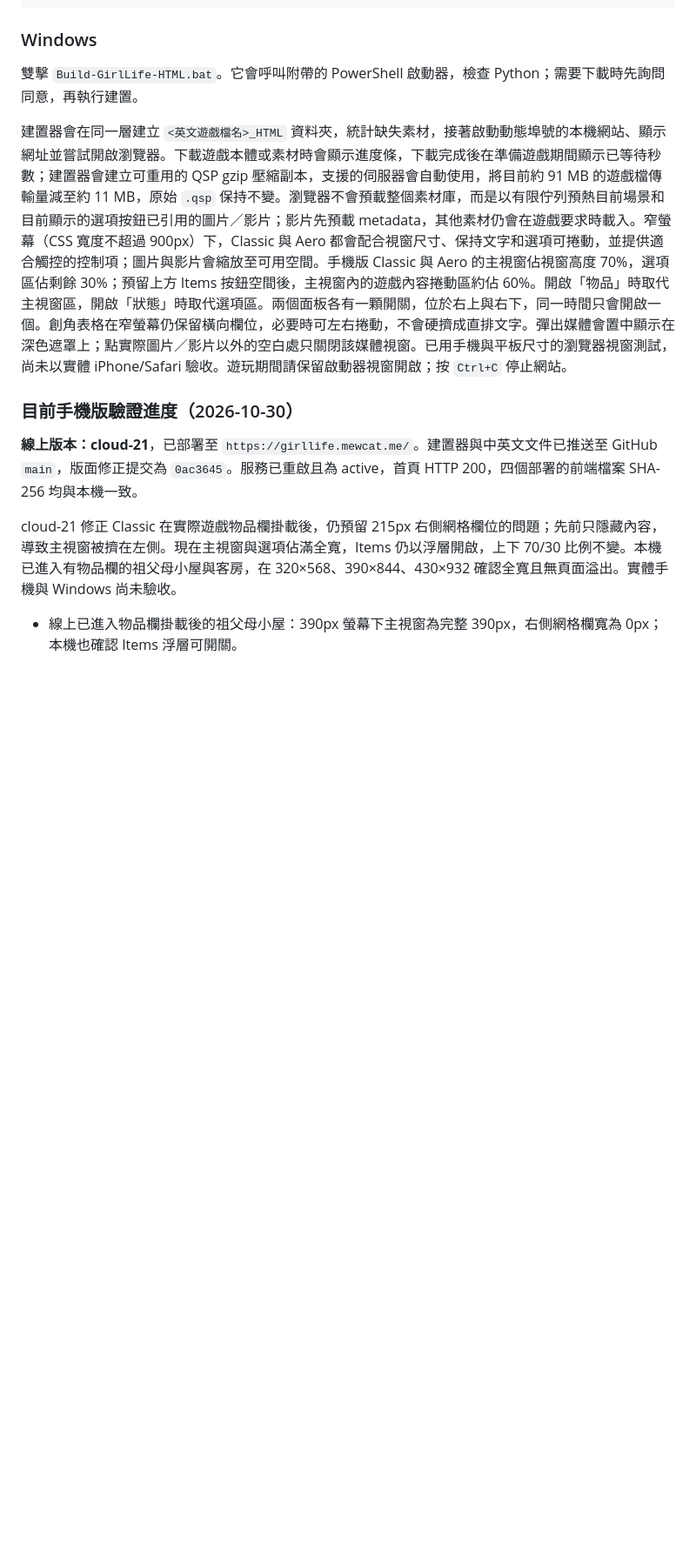
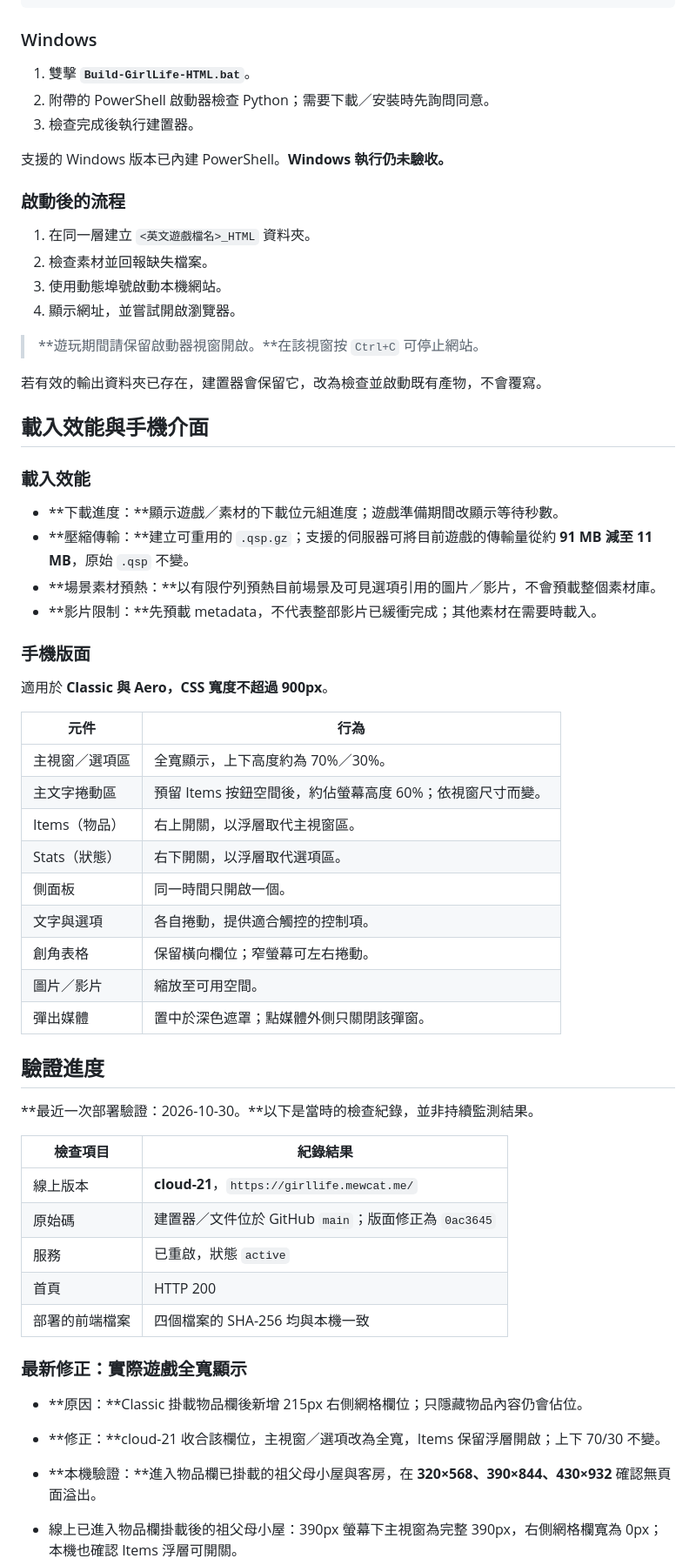
Before and after one commit to samttoo22-MewCat/GirlLife2HTML, a Markdown page: README.zh-TW.md, the part around one of its changes. Shown at 87% size. Rendered like a GitHub page; blank space fills up the shorter version.

Commit message:
Restructure bilingual READMEs for readability

```diff
--- a/README.zh-TW.md
+++ b/README.zh-TW.md
@@ -67,15 +96,65 @@ chmod +x Build-GirlLife-HTML.sh
 
 ### Windows
 
-雙擊 `Build-GirlLife-HTML.bat`。它會呼叫附帶的 PowerShell 啟動器，檢查 Python；需要下載時先詢問同意，再執行建置。
+1. 雙擊 **`Build-GirlLife-HTML.bat`**。
+2. 附帶的 PowerShell 啟動器檢查 Python；需要下載／安裝時先詢問同意。
+3. 檢查完成後執行建置器。
 
-建置器會在同一層建立 `<英文遊戲檔名>_HTML` 資料夾，統計缺失素材，接著啟動動態埠號的本機網站、顯示網址並嘗試開啟瀏覽器。下載遊戲本體或素材時會顯示進度條，下載完成後在準備遊戲期間顯示已等待秒數；建置器會建立可重用的 QSP gzip 壓縮副本，支援的伺服器會自動使用，將目前約 91 MB 的遊戲檔傳輸量減至約 11 MB，原始 `.qsp` 保持不變。瀏覽器不會預載整個素材庫，而是以有限佇列預熱目前場景和目前顯示的選項按鈕已引用的圖片／影片；影片先預載 metadata，其他素材仍會在遊戲要求時載入。窄螢幕（CSS 寬度不超過 900px）下，Classic 與 Aero 都會配合視窗尺寸、保持文字和選項可捲動，並提供適合觸控的控制項；圖片與影片會縮放至可用空間。手機版 Classic 與 Aero 的主視窗佔視窗高度 70%，選項區佔剩餘 30%；預留上方 Items 按鈕空間後，主視窗內的遊戲內容捲動區約佔 60%。開啟「物品」時取代主視窗區，開啟「狀態」時取代選項區。兩個面板各有一顆開關，位於右上與右下，同一時間只會開啟一個。創角表格在窄螢幕仍保留橫向欄位，必要時可左右捲動，不會硬擠成直排文字。彈出媒體會置中顯示在深色遮罩上；點實際圖片／影片以外的空白處只關閉該媒體視窗。已用手機與平板尺寸的瀏覽器視窗測試，尚未以實體 iPhone/Safari 驗收。遊玩期間請保留啟動器視窗開啟；按 `Ctrl+C` 停止網站。
+支援的 Windows 版本已內建 PowerShell。**Windows 執行仍未驗收。**
 
-### 目前手機版驗證進度（2026-10-30）
+### 啟動後的流程
 
-**線上版本：cloud-21**，已部署至 `https://girllife.mewcat.me/`。建置器與中英文文件已推送至 GitHub `main`，版面修正提交為 `0ac3645`。服務已重啟且為 active，首頁 HTTP 200，四個部署的前端檔案 SHA-256 均與本機一致。
+1. 在同一層建立 `<英文遊戲檔名>_HTML` 資料夾。
+2. 檢查素材並回報缺失檔案。
+3. 使用動態埠號啟動本機網站。
+4. 顯示網址，並嘗試開啟瀏覽器。
 
-cloud-21 修正 Classic 在實際遊戲物品欄掛載後，仍預留 215px 右側網格欄位的問題；先前只隱藏內容，導致主視窗被擠在左側。現在主視窗與選項佔滿全寬，Items 仍以浮層開啟，上下 70/30 比例不變。本機已進入有物品欄的祖父母小屋與客房，在 320×568、390×844、430×932 確認全寬且無頁面溢出。實體手機與 Windows 尚未驗收。
+> **遊玩期間請保留啟動器視窗開啟。**在該視窗按 `Ctrl+C` 可停止網站。
+
+若有效的輸出資料夾已存在，建置器會保留它，改為檢查並啟動既有產物，不會覆寫。
+
+## 載入效能與手機介面
+
+### 載入效能
+
+- **下載進度：**顯示遊戲／素材的下載位元組進度；遊戲準備期間改顯示等待秒數。
+- **壓縮傳輸：**建立可重用的 `.qsp.gz`；支援的伺服器可將目前遊戲的傳輸量從約 **91 MB 減至 11 MB**，原始 `.qsp` 不變。
+- **場景素材預熱：**以有限佇列預熱目前場景及可見選項引用的圖片／影片，不會預載整個素材庫。
+- **影片限制：**先預載 metadata，不代表整部影片已緩衝完成；其他素材在需要時載入。
+
+### 手機版面
+
+適用於 **Classic 與 Aero，CSS 寬度不超過 900px**。
+
+| 元件 | 行為 |
+| --- | --- |
+| 主視窗／選項區 | 全寬顯示，上下高度約為 70%／30%。 |
+| 主文字捲動區 | 預留 Items 按鈕空間後，約佔螢幕高度 60%；依視窗尺寸而變。 |
+| Items（物品） | 右上開關，以浮層取代主視窗區。 |
+| Stats（狀態） | 右下開關，以浮層取代選項區。 |
+| 側面板 | 同一時間只開啟一個。 |
+| 文字與選項 | 各自捲動，提供適合觸控的控制項。 |
+| 創角表格 | 保留橫向欄位；窄螢幕可左右捲動。 |
+| 圖片／影片 | 縮放至可用空間。 |
+| 彈出媒體 | 置中於深色遮罩；點媒體外側只關閉該彈窗。 |
+
+## 驗證進度
+
+**最近一次部署驗證：2026-10-30。**以下是當時的檢查紀錄，並非持續監測結果。
+
+| 檢查項目 | 紀錄結果 |
+| --- | --- |
+| 線上版本 | **cloud-21**，`https://girllife.mewcat.me/` |
+| 原始碼 | 建置器／文件位於 GitHub `main`；版面修正為 `0ac3645` |
+| 服務 | 已重啟，狀態 `active` |
+| 首頁 | HTTP 200 |
+| 部署的前端檔案 | 四個檔案的 SHA-256 均與本機一致 |
+
+### 最新修正：實際遊戲全寬顯示
+
+- **原因：**Classic 掛載物品欄後新增 215px 右側網格欄位；只隱藏物品內容仍會佔位。
+- **修正：**cloud-21 收合該欄位，主視窗／選項改為全寬，Items 保留浮層開啟；上下 70/30 不變。
+- **本機驗證：**進入物品欄已掛載的祖父母小屋與客房，在 **320×568、390×844、430×932** 確認無頁面溢出。
 
 - 線上已進入物品欄掛載後的祖父母小屋：390px 螢幕下主視窗為完整 390px，右側網格欄寬為 0px；本機也確認 Items 浮層可開關。
 - 先前只測序章，漏掉物品欄掛載後的網格變化；調整上下比例並沒有修復使用者回報的右側空白。
```
Also changed, not shown: other parts of README.zh-TW.md (+93 -11 lines), README.md (+148 -16 lines).
